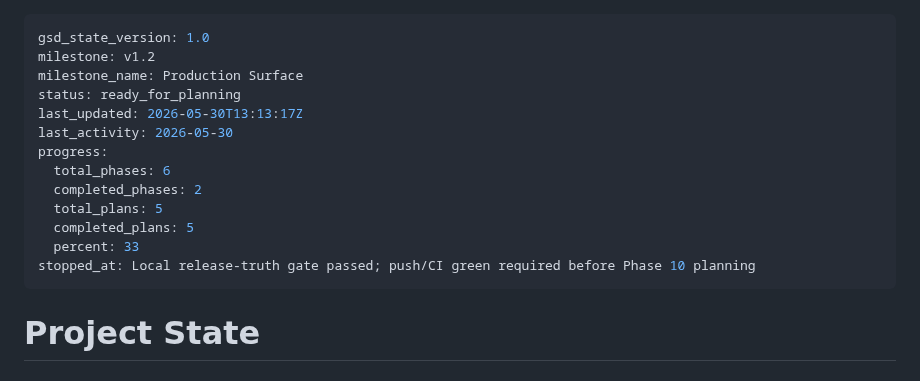
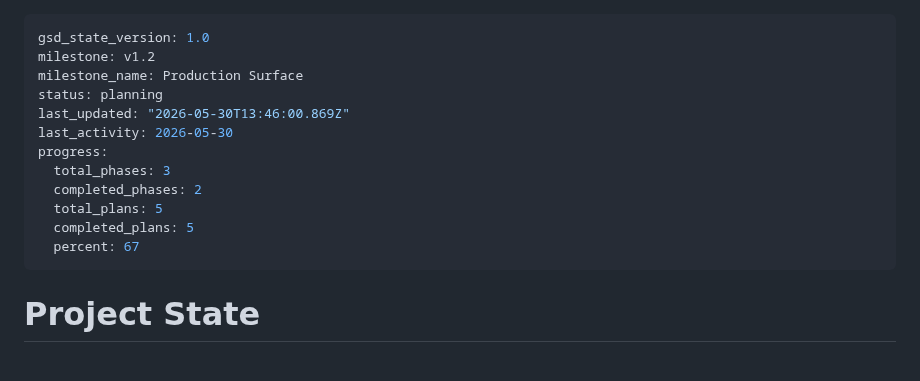
Before and after one commit to szTheory/oarlock, a Markdown page: .planning/STATE.md, the part around the change. Drawn GitHub-style.

Commit message:
docs(state): record phase 10 context session

```diff
--- a/.planning/STATE.md
+++ b/.planning/STATE.md
@@ -2,16 +2,15 @@
 gsd_state_version: 1.0
 milestone: v1.2
 milestone_name: Production Surface
-status: ready_for_planning
-last_updated: 2026-05-30T13:13:17Z
+status: planning
+last_updated: "2026-05-30T13:46:00.869Z"
 last_activity: 2026-05-30
 progress:
-  total_phases: 6
+  total_phases: 3
   completed_phases: 2
   total_plans: 5
   completed_plans: 5
-  percent: 33
-stopped_at: Local release-truth gate passed; push/CI green required before Phase 10 planning
+  percent: 67
 ---
 
 # Project State
```
